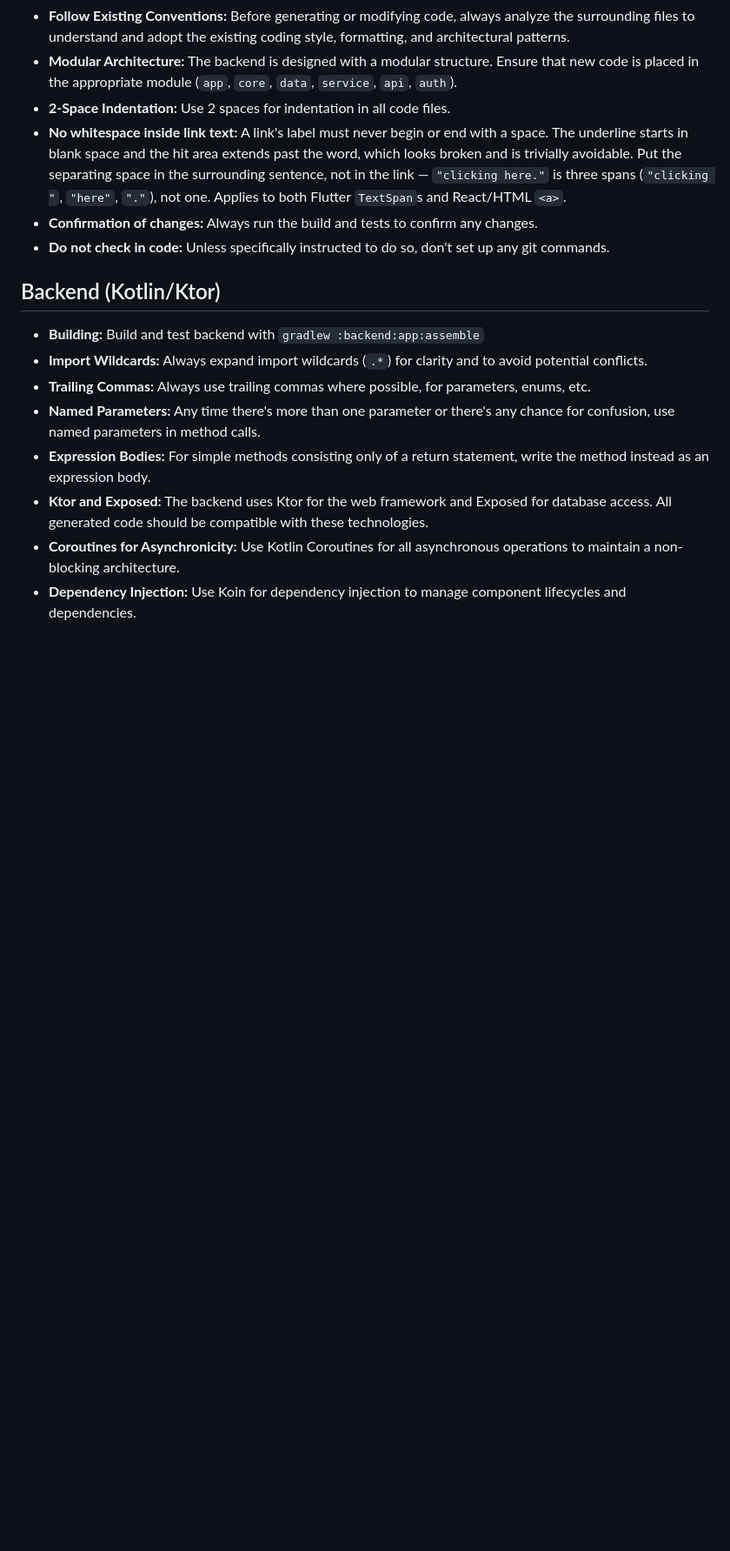
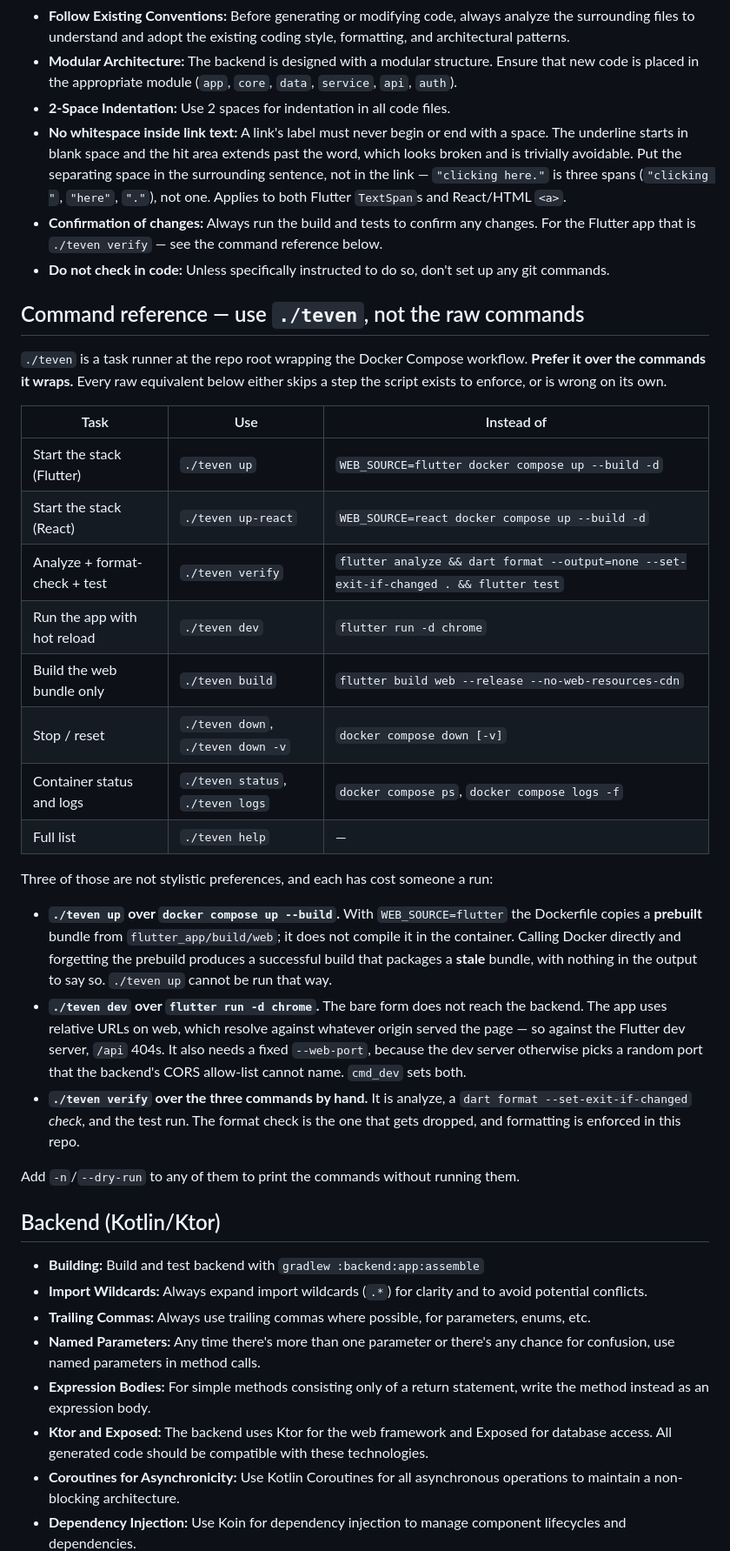
Before and after one commit to pforhan/teven, a Markdown page: AGENTS.md, the part around one of its changes. Shown at 87% size. GitHub-like rendering; blank space fills up the shorter version.

```diff
--- a/AGENTS.md
+++ b/AGENTS.md
@@ -9,8 +9,43 @@ This document outlines the conventions and best practices to follow when using L
 - **Modular Architecture:** The backend is designed with a modular structure. Ensure that new code is placed in the appropriate module (`app`, `core`, `data`, `service`, `api`, `auth`).
 - **2-Space Indentation:** Use 2 spaces for indentation in all code files.
 - **No whitespace inside link text:** A link's label must never begin or end with a space. The underline starts in blank space and the hit area extends past the word, which looks broken and is trivially avoidable. Put the separating space in the surrounding sentence, not in the link — `"clicking here."` is three spans (`"clicking "`, `"here"`, `"."`), not one. Applies to both Flutter `TextSpan`s and React/HTML `<a>`.
-- **Confirmation of changes:** Always run the build and tests to confirm any changes.
+- **Confirmation of changes:** Always run the build and tests to confirm any changes. For the Flutter app that is `./teven verify` — see the command reference below.
 - **Do not check in code:** Unless specifically instructed to do so, don't set up any git commands.
+
+## Command reference — use `./teven`, not the raw commands
+
+`./teven` is a task runner at the repo root wrapping the Docker Compose workflow.
+**Prefer it over the commands it wraps.** Every raw equivalent below either skips
+a step the script exists to enforce, or is wrong on its own.
+
+| Task | Use | Instead of |
+|---|---|---|
+| Start the stack (Flutter) | `./teven up` | `WEB_SOURCE=flutter docker compose up --build -d` |
+| Start the stack (React) | `./teven up-react` | `WEB_SOURCE=react docker compose up --build -d` |
+| Analyze + format-check + test | `./teven verify` | `flutter analyze && dart format --output=none --set-exit-if-changed . && flutter test` |
+| Run the app with hot reload | `./teven dev` | `flutter run -d chrome` |
+| Build the web bundle only | `./teven build` | `flutter build web --release --no-web-resources-cdn` |
+| Stop / reset | `./teven down`, `./teven down -v` | `docker compose down [-v]` |
+| Container status and logs | `./teven status`, `./teven logs` | `docker compose ps`, `docker compose logs -f` |
+| Full list | `./teven help` | — |
+
+Three of those are not stylistic preferences, and each has cost someone a run:
+
+- **`./teven up` over `docker compose up --build`.** With `WEB_SOURCE=flutter`
+  the Dockerfile copies a **prebuilt** bundle from `flutter_app/build/web`; it
+  does not compile it in the container. Calling Docker directly and forgetting
+  the prebuild produces a successful build that packages a **stale** bundle, with
+  nothing in the output to say so. `./teven up` cannot be run that way.
+- **`./teven dev` over `flutter run -d chrome`.** The bare form does not reach
+  the backend. The app uses relative URLs on web, which resolve against whatever
+  origin served the page — so against the Flutter dev server, `/api` 404s. It also
+  needs a fixed `--web-port`, because the dev server otherwise picks a random
+  port that the backend's CORS allow-list cannot name. `cmd_dev` sets both.
+- **`./teven verify` over the three commands by hand.** It is analyze, a
+  `dart format --set-exit-if-changed` *check*, and the test run. The format check
+  is the one that gets dropped, and formatting is enforced in this repo.
+
+Add `-n`/`--dry-run` to any of them to print the commands without running them.
 
 ## Backend (Kotlin/Ktor)
 
```
Also changed, not shown: other parts of AGENTS.md (+23 -0 lines), README.md (+19 -10 lines), flutter_app/README.md (+28 -7 lines).
